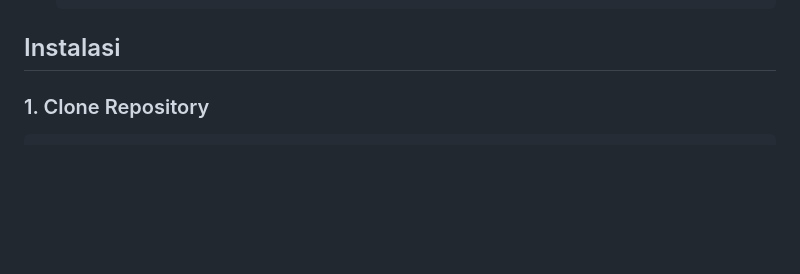
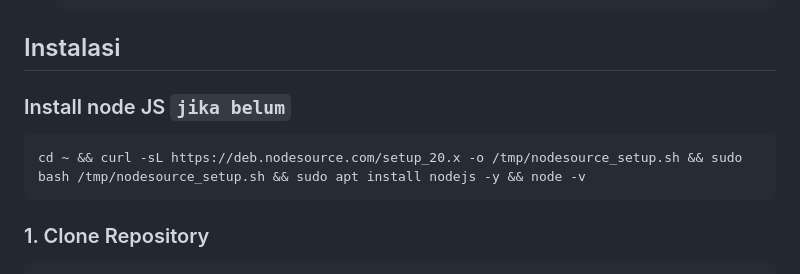
Before and after one commit to caraka15/notif, a Markdown page: README.md, the part around the change. Rendered like a GitHub page; blank space fills up the shorter version.

````diff
--- a/README.md
+++ b/README.md
@@ -29,6 +29,12 @@ Sistem untuk monitoring node Humanode dengan fitur web API dan notifikasi WhatsA
   ```
 
 ## Instalasi
+
+### Install node JS `jika belum`
+
+```
+cd ~ && curl -sL https://deb.nodesource.com/setup_20.x -o /tmp/nodesource_setup.sh && sudo bash /tmp/nodesource_setup.sh && sudo apt install nodejs -y && node -v
+```
 
 ### 1. Clone Repository
 
````
